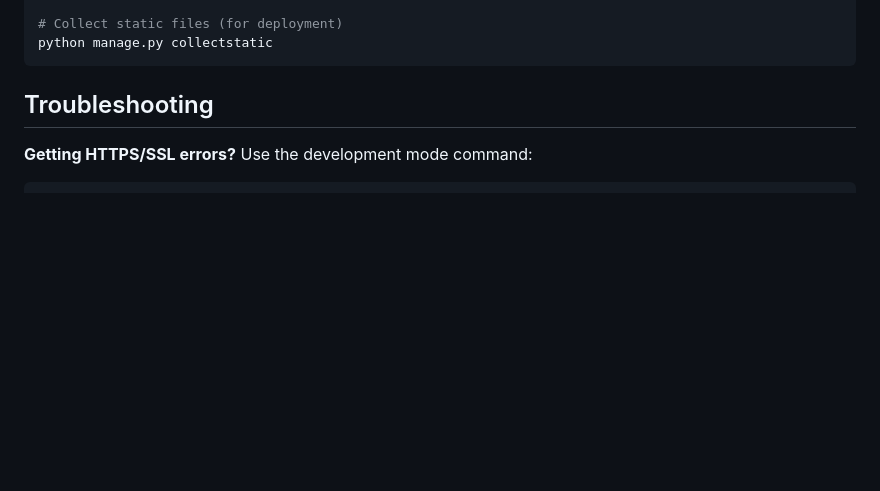
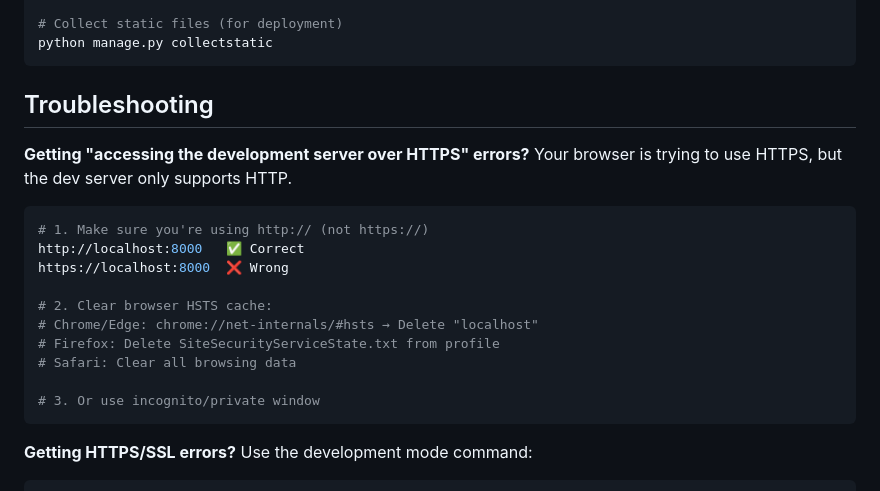
Before and after one commit to SammieEtje/myPool, a Markdown page: QUICKSTART.md, the part around the change. Rendered like a GitHub page; blank space fills up the shorter version.

Commit message:
Add troubleshooting for browser HTTPS auto-upgrade issue
Added common troubleshooting steps for when browsers try to access
the development server via HTTPS (https://localhost:8000) instead
of HTTP (http://localhost:8000).

This is a frequent issue caused by:
- Browser HSTS cache from previous sessions
- HTTPS-Everywhere browser extensions
- Browsers auto-upgrading localhost to HTTPS

Solution includes:
- Using correct HTTP URL
- Clearing browser HSTS cache for localhost
- Using incognito/private browsing mode

Helps users quickly resolve the 'Bad request version' errors.

````diff
--- a/QUICKSTART.md
+++ b/QUICKSTART.md
@@ -180,6 +180,21 @@ python manage.py collectstatic
 
 ## Troubleshooting
 
+**Getting "accessing the development server over HTTPS" errors?**
+Your browser is trying to use HTTPS, but the dev server only supports HTTP.
+```bash
+# 1. Make sure you're using http:// (not https://)
+http://localhost:8000   ✅ Correct
+https://localhost:8000  ❌ Wrong
+
+# 2. Clear browser HSTS cache:
+# Chrome/Edge: chrome://net-internals/#hsts → Delete "localhost"
+# Firefox: Delete SiteSecurityServiceState.txt from profile
+# Safari: Clear all browsing data
+
+# 3. Or use incognito/private window
+```
+
 **Getting HTTPS/SSL errors?**
 Use the development mode command:
 ```bash
````
